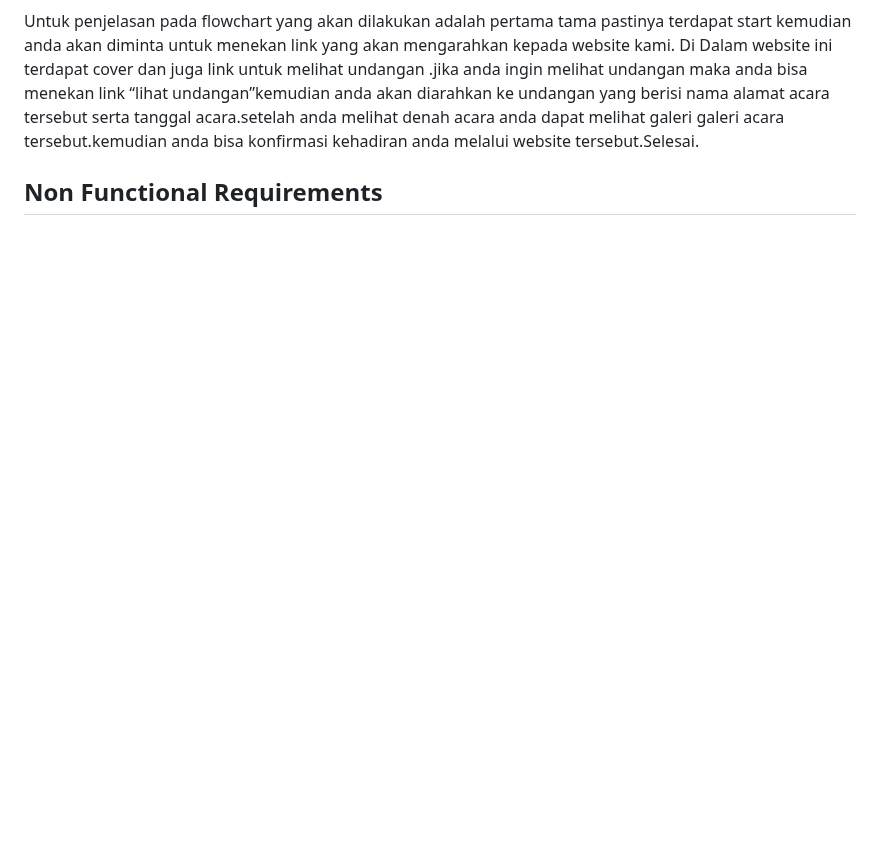
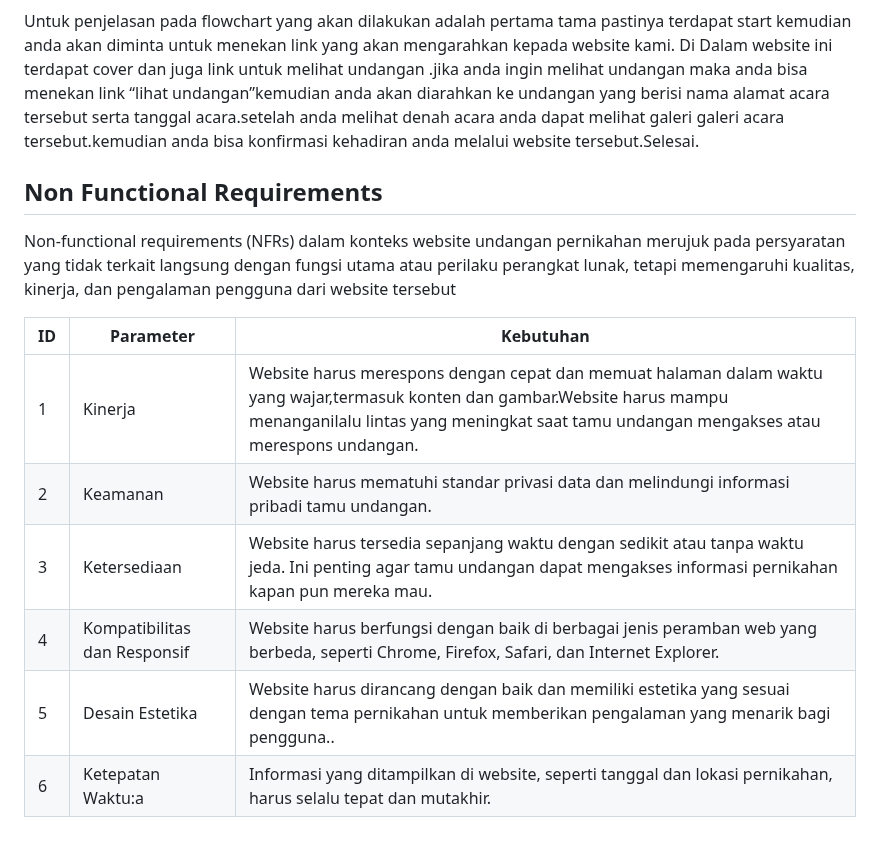
Before and after one commit to SeptianNurIkhsan/wedding.github.io, a Markdown page: README.md, the part around the change. Drawn GitHub-style; blank space fills up the shorter version.

```diff
--- a/README.md
+++ b/README.md
@@ -158,3 +158,13 @@ Untuk penjelasan pada flowchart yang akan dilakukan adalah pertama tama pastinya
 
 
 ## Non Functional Requirements
+Non-functional requirements (NFRs) dalam konteks website undangan pernikahan merujuk pada persyaratan yang tidak terkait langsung dengan fungsi utama atau perilaku perangkat lunak, tetapi memengaruhi kualitas, kinerja, dan pengalaman pengguna dari website tersebut
+
+| ID | Parameter | Kebutuhan |
+| -------- | -------- | -------- |
+| 1 | Kinerja | Website harus merespons dengan cepat dan memuat halaman dalam waktu yang wajar,termasuk konten dan gambar.Website harus mampu menanganilalu lintas yang meningkat saat tamu undangan mengakses atau merespons undangan. |
+| 2 | Keamanan |  Website harus mematuhi standar privasi data dan melindungi informasi pribadi tamu undangan.|
+| 3 | Ketersediaan|  Website harus tersedia sepanjang waktu dengan sedikit atau tanpa waktu jeda. Ini penting agar tamu undangan dapat mengakses informasi pernikahan kapan pun mereka mau.|
+| 4 | Kompatibilitas dan Responsif |  Website harus berfungsi dengan baik di berbagai jenis peramban web yang berbeda, seperti Chrome, Firefox, Safari, dan Internet Explorer.|
+| 5 | Desain Estetika | Website harus dirancang dengan baik dan memiliki estetika yang sesuai dengan tema pernikahan untuk memberikan pengalaman yang menarik bagi pengguna..|
+| 6 | Ketepatan Waktu:a | Informasi yang ditampilkan di website, seperti tanggal dan lokasi pernikahan, harus selalu tepat dan mutakhir.|
```
